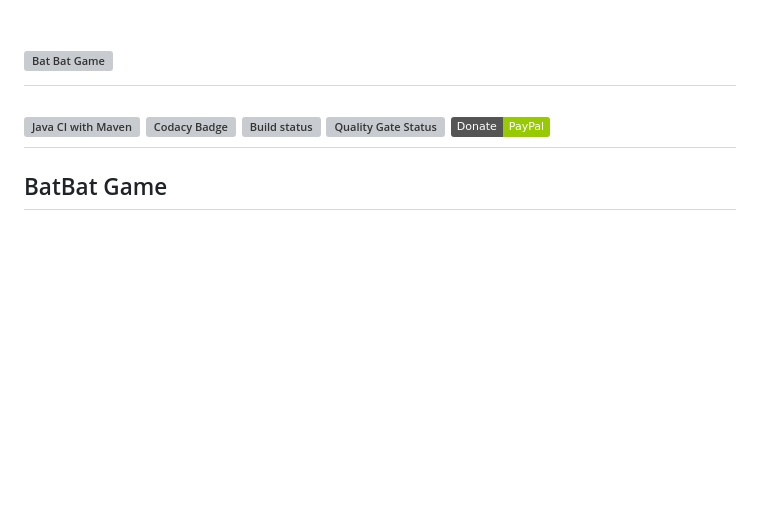
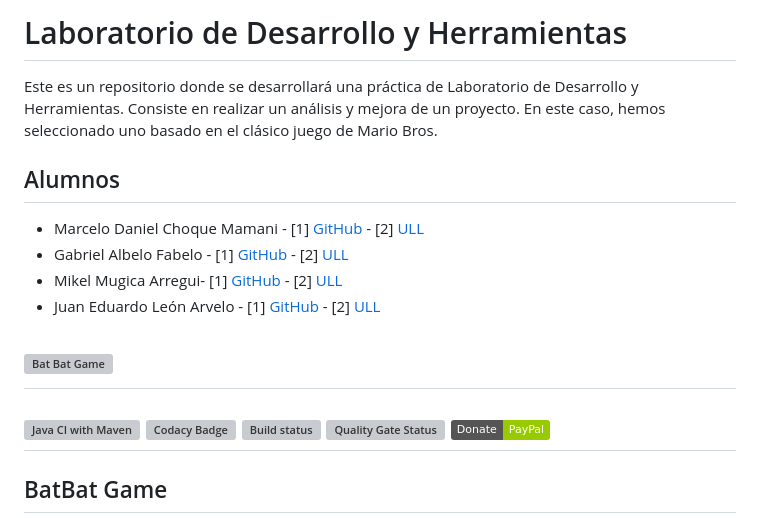
Before and after one commit to EduardoLeonArv/ProyectoBatBatGame-LyDH, a Markdown page: README.md, the part around the change. Rendered like a GitHub page; badges without logos; blank space fills up the shorter version; grey boxes are pictures that could not be loaded.

Commit message:
Update README.md
Se ha actualizado el README

```diff
--- a/README.md
+++ b/README.md
@@ -1,3 +1,14 @@
+# Laboratorio de Desarrollo y Herramientas
+
+Este es un repositorio donde se desarrollará una práctica de Laboratorio de Desarrollo y Herramientas. Consiste en realizar un análisis y mejora de un proyecto. En este caso, hemos seleccionado uno basado en el clásico juego de Mario Bros.
+
+## Alumnos
+- Marcelo Daniel Choque Mamani - [1] [GitHub](https://github.com/alu0101074986) - [2] [ULL](https://campusingenieriaytecnologia2425.ull.es/user/profile.php?id=24250900868)
+- Gabriel Albelo Fabelo - [1] [GitHub](https://github.com/Galbelof) -  [2] [ULL](https://campusingenieriaytecnologia2425.ull.es/user/view.php?id=24250901504&course=2425090108)
+- Mikel Mugica Arregui- [1] [GitHub](https://github.com/mikelmujika16) - [2] [ULL](https://campusingenieriaytecnologia2425.ull.es/user/view.php?id=24250902287&course=2425090108)
+- Juan Eduardo León Arvelo - [1] [GitHub](https://github.com/EduardoLeonArv) - [2] [ULL](https://campusingenieriaytecnologia2425.ull.es/user/view.php?id=24250900314&course=2425090108)
+
+
 [![Bat Bat Game](https://github.com/tonikolaba/download/blob/master/info/headerOK.png)](https://github.com/tonikolaba/download/blob/master/info/headerOK.png)
 ===================
 
```
